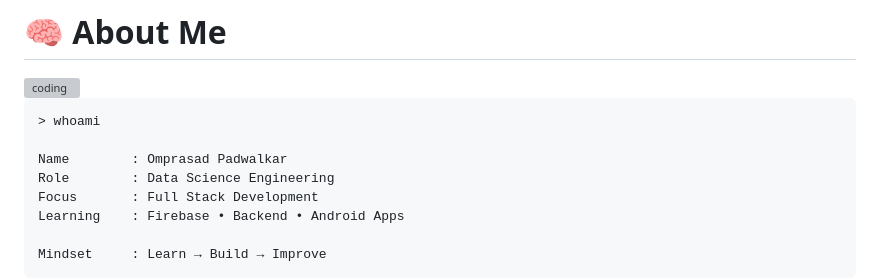
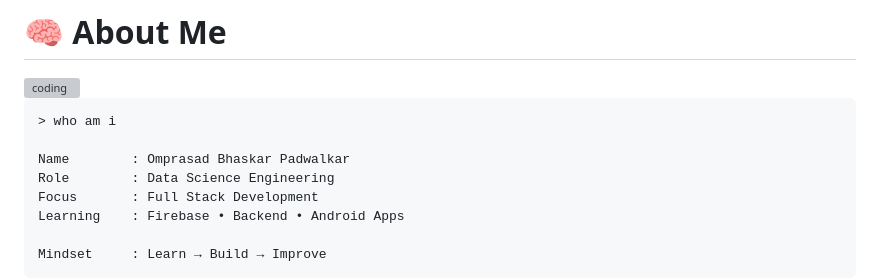
Before and after one commit to omprasad-007/omprasad-007, a Markdown page: README.md, the part around the change. Rendered like a GitHub page; grey boxes are pictures that could not be loaded.

Commit message:
Update name in README.md

````diff
--- a/README.md
+++ b/README.md
@@ -21,9 +21,9 @@
 <img align="right" alt="coding" width="350" src="https://media.giphy.com/media/qgQUggAC3Pfv687qPC/giphy.gif">
 
 ```bash
-> whoami
+> who am i
 
-Name        : Omprasad Padwalkar
+Name        : Omprasad Bhaskar Padwalkar
 Role        : Data Science Engineering
 Focus       : Full Stack Development
 Learning    : Firebase • Backend • Android Apps
````
